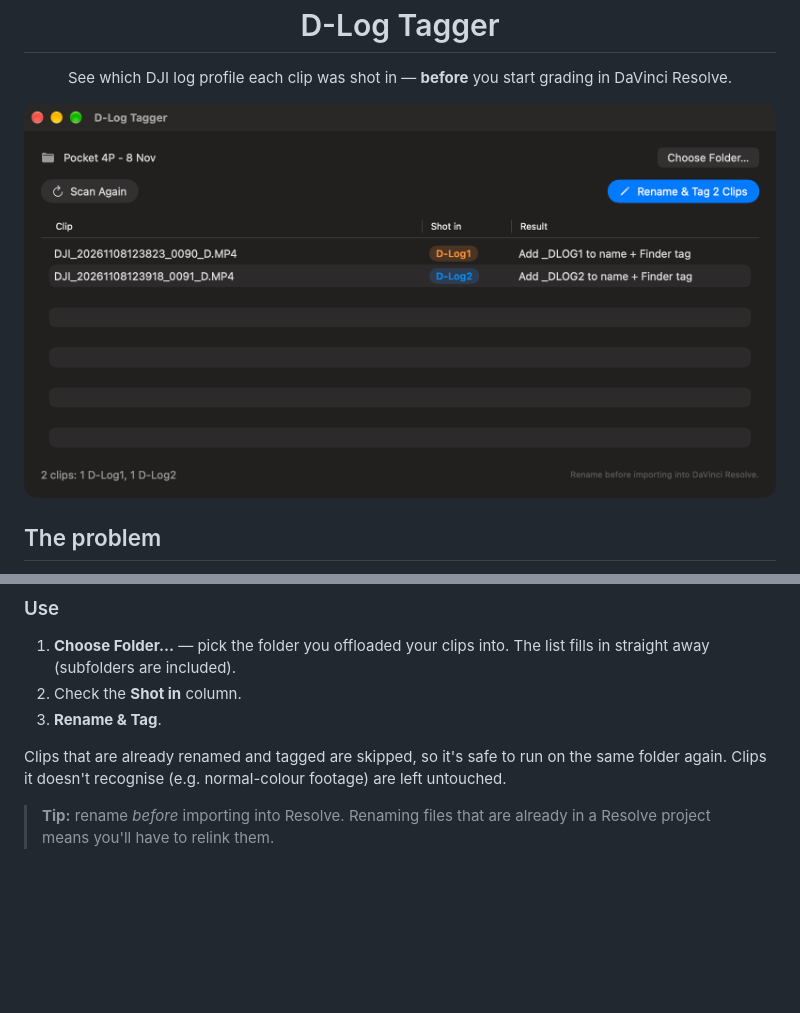
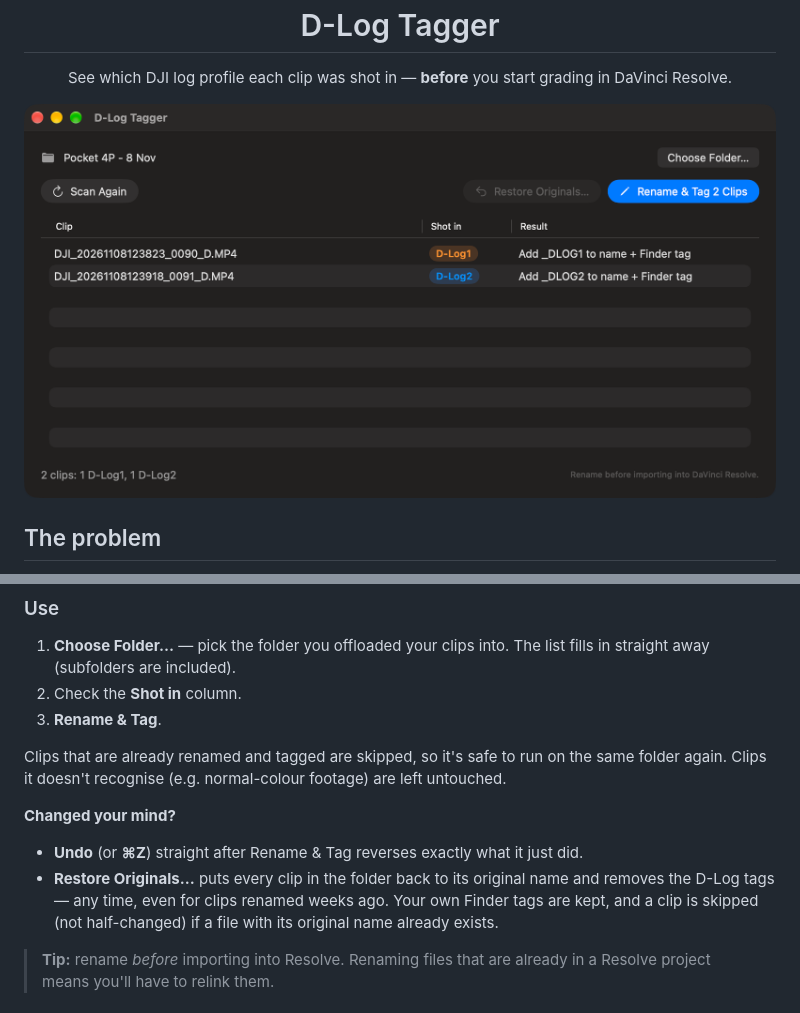
Before and after one commit to granthorner-1980/dlog-tagger, a Markdown page: README.md, 2 parts joined by grey strips. GitHub-like rendering; pictures changed too: docs/screenshot.png; blank space fills up the shorter version.

```diff
--- a/README.md
+++ b/README.md
@@ -65,6 +65,13 @@ cd dlog-tagger/mac
 
 Clips that are already renamed and tagged are skipped, so it's safe to run on the same folder again.
 Clips it doesn't recognise (e.g. normal-colour footage) are left untouched.
+
+**Changed your mind?**
+
+- **Undo** (or **⌘Z**) straight after Rename & Tag reverses exactly what it just did.
+- **Restore Originals…** puts every clip in the folder back to its original name and removes the D-Log
+  tags — any time, even for clips renamed weeks ago. Your own Finder tags are kept, and a clip is skipped
+  (not half-changed) if a file with its original name already exists.
 
 > **Tip:** rename *before* importing into Resolve. Renaming files that are already in a Resolve project
 > means you'll have to relink them.
```
Also changed, not shown: 1 other file.
